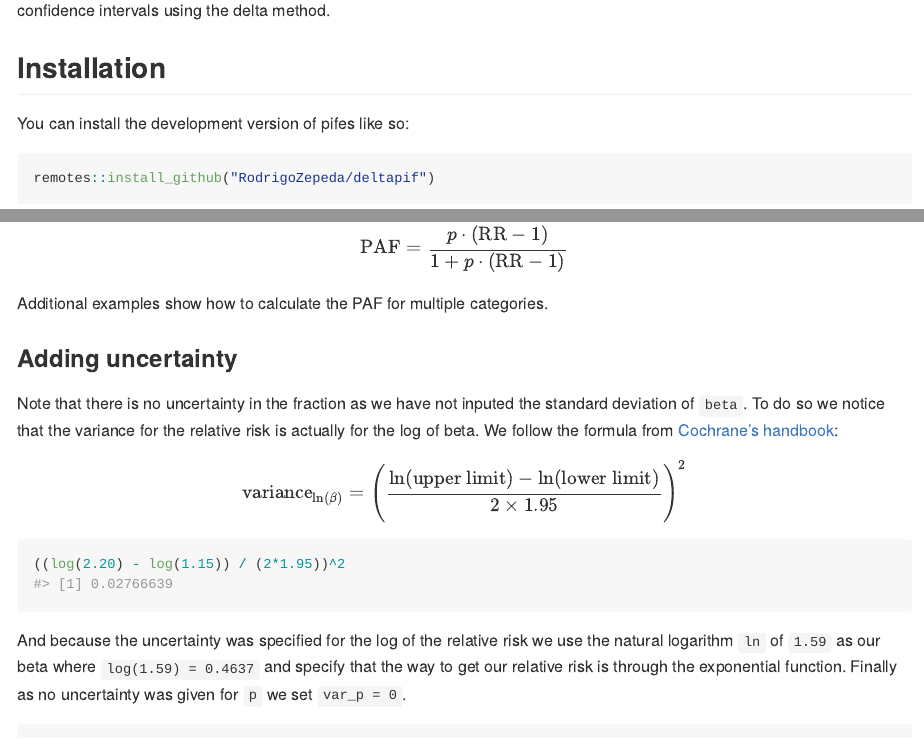
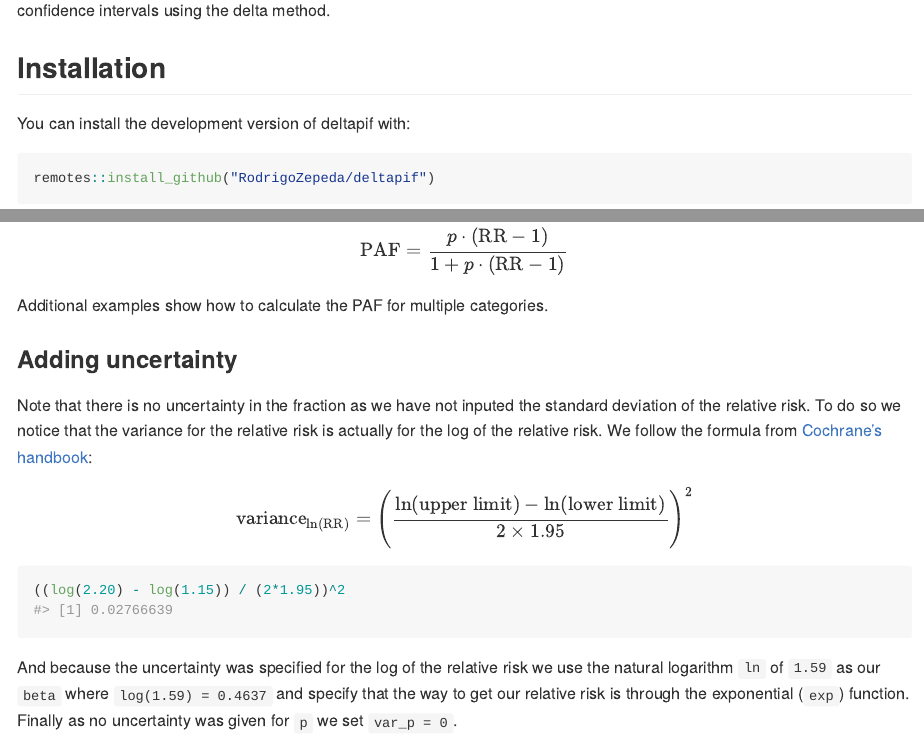
Before and after one commit to RodrigoZepeda/deltapif, an R Markdown document (README.Rmd): the page in a window 1100 px wide, from 240 px down, and a second part further down, joined at a grey line. The pictures show the output file README.md that the author committed with the source, drawn offline in the style of GitHub; badge pictures from the web are left out.

Commit message:
Added math rendering
+ Also fixed wording in readme

````diff
--- a/README.Rmd
+++ b/README.Rmd
@@ -27,7 +27,7 @@ for aggregated data and their confidence intervals using the delta method.
 
 ## Installation
 
-You can install the development version of pifes like so:
+You can install the development version of deltapif with:
 
 ```{r, eval = FALSE}
 remotes::install_github("RodrigoZepeda/deltapif")
@@ -73,12 +74,12 @@ Additional examples show how to calculate the PAF for multiple categories.
 ### Adding uncertainty
 
 Note that there is no uncertainty in the fraction as we have not inputed the
-standard deviation of `beta`. To do so we notice that the variance for
-the relative risk is actually for the log of beta. We follow the formula
+standard deviation of the relative risk. To do so we notice that the variance for
+the relative risk is actually for the log of the relative risk. We follow the formula
 from [Cochrane's handbook](https://handbook-5-1.cochrane.org/chapter_7/7_7_3_2_obtaining_standard_deviations_from_standard_errors_and.htm):
 
 $$
-\text{variance}_{\ln(\beta)} = \Bigg(\frac{\ln(\text{upper limit}) - \ln(\text{lower limit})}{2\times 1.95}\Bigg)^2
+\text{variance}_{\ln(\text{RR})} = \Bigg(\frac{\ln(\text{upper limit}) - \ln(\text{lower limit})}{2\times 1.95}\Bigg)^2
 $$
 
 ```{r}
@@ -86,9 +87,9 @@ $$
 ```
 
 And because the uncertainty was specified for the log of the relative risk we use
-the natural logarithm `ln` of `1.59` as our beta where `log(1.59) = 0.4637` and specify that
-the way to get our relative risk is through the exponential function. Finally
-as no uncertainty was given for `p` we set `var_p = 0`.
+the natural logarithm `ln` of `1.59` as our `beta` where `log(1.59) = 0.4637` and specify that
+the way to get our relative risk is through the exponential (`exp`) function.
+Finally as no uncertainty was given for `p` we set `var_p = 0`.
 
 ```{r lee_example_with_uncertainty}
 paf(p = 0.085, beta = 0.4637, var_beta = 0.02766639, var_p = 0, rr_link = exp)
--- a/_pkgdown.yml
+++ b/_pkgdown.yml
@@ -1,3 +1,4 @@
 url: https://rodrigozepeda.github.io/deltapif/
 template:
   bootstrap: 5
+  math-rendering: mathjax
````
Also changed, not shown: vignettes/Introduction.Rmd (+1 -1 lines), README.md, README.Rmd (1 more changed lines).
